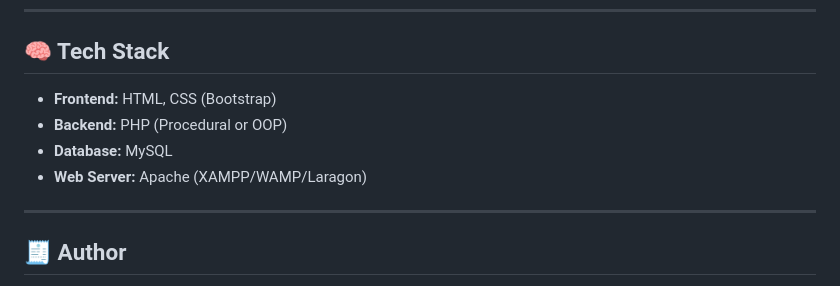
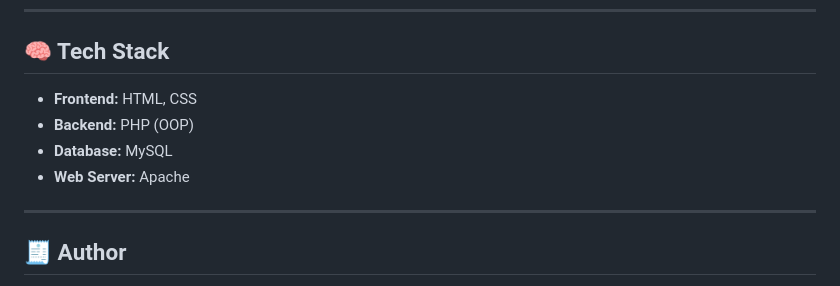
Before and after one commit to villa-mark/Clinic-Appointment, a Markdown page: README.md, the part around the change. GitHub-like rendering.

```diff
--- a/README.md
+++ b/README.md
@@ -113,10 +113,10 @@ _As a patient, I want to view my appointment list and their statuses (Pending, A
 ---
 
 ## 🧠 Tech Stack
-- **Frontend:** HTML, CSS (Bootstrap)
-- **Backend:** PHP (Procedural or OOP)
+- **Frontend:** HTML, CSS
+- **Backend:** PHP (OOP)
 - **Database:** MySQL
-- **Web Server:** Apache (XAMPP/WAMP/Laragon)
+- **Web Server:** Apache
 
 ---
 
```
